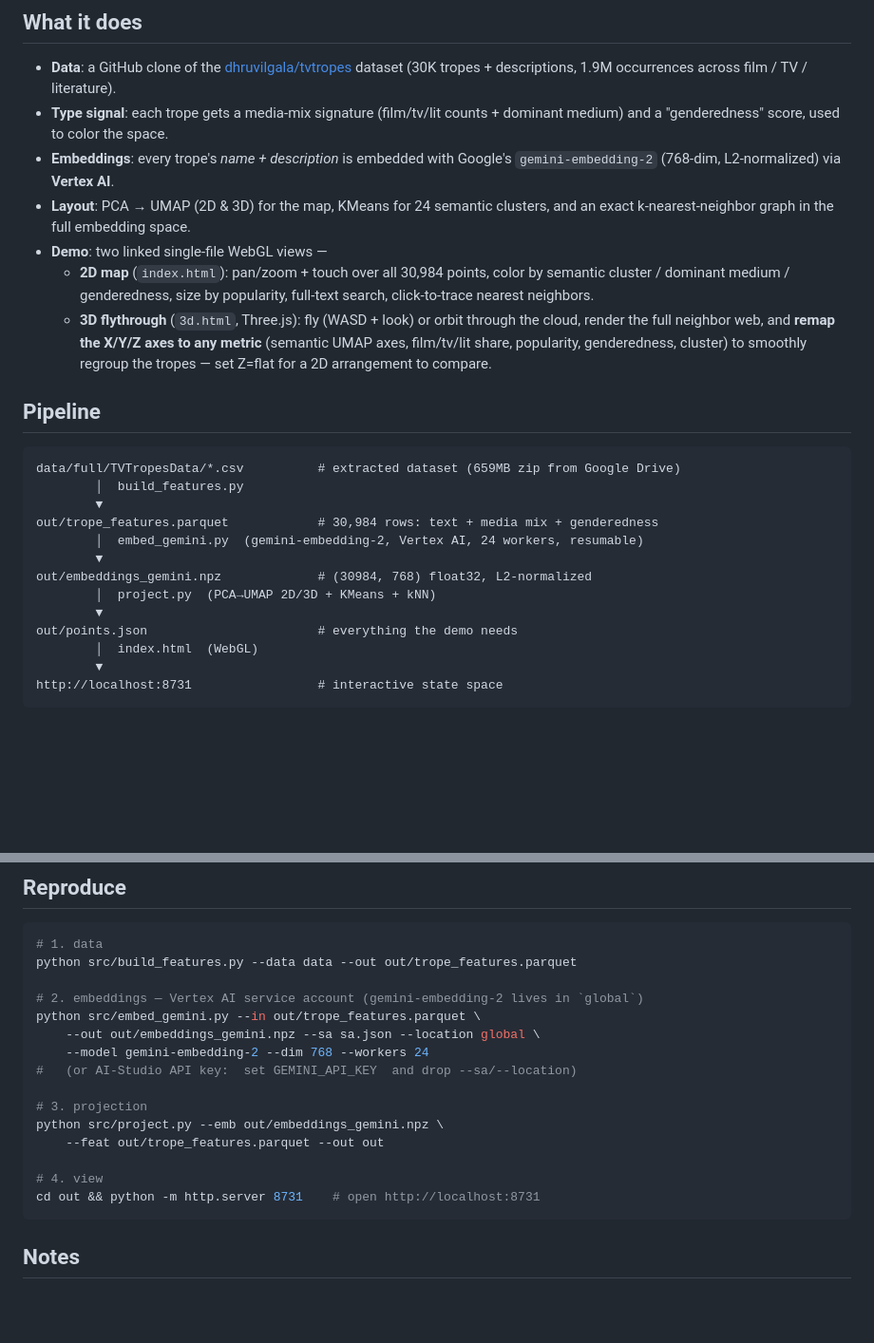
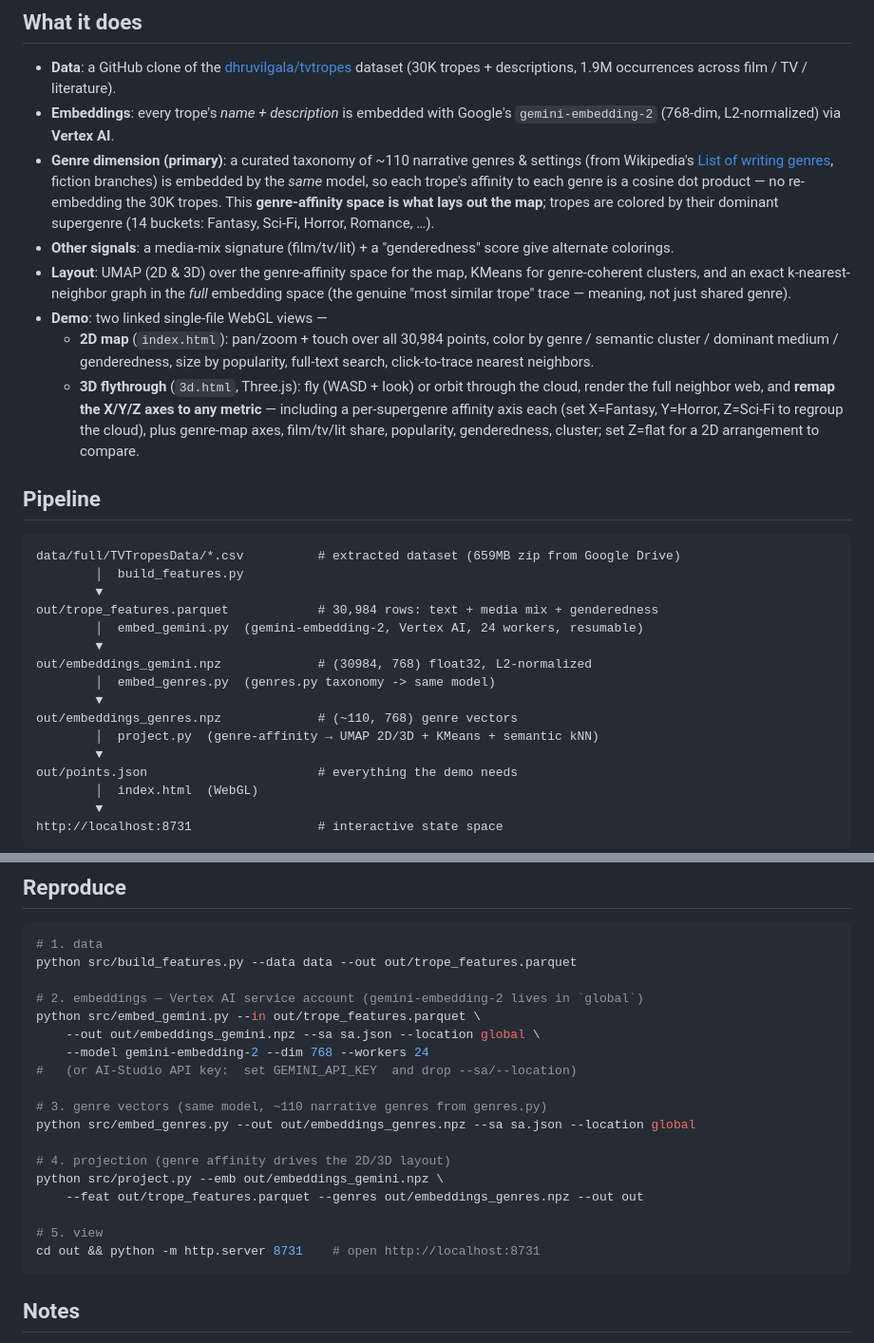
Before and after one commit to sh1ftmaker/tvtropes-state-space, a Markdown page: README.md, 2 parts joined by grey strips. Shown at 95% size. GitHub-like rendering; blank space fills up the shorter version.

Commit message:
README: document genre-affinity layout, genre coloring, and 3D genre axes
Co-Authored-By: Claude Opus 4.8 <noreply@anthropic.com>
Claude-Session: https://claude.ai/code/session_01BecBQS1SqejxijeAx3sme1

````diff
--- a/README.md
+++ b/README.md
@@ -11,20 +11,28 @@ WebGL demo.
 ## What it does
 - **Data**: a GitHub clone of the [dhruvilgala/tvtropes](https://github.com/dhruvilgala/tvtropes)
   dataset (30K tropes + descriptions, 1.9M occurrences across film / TV / literature).
-- **Type signal**: each trope gets a media-mix signature (film/tv/lit counts +
-  dominant medium) and a "genderedness" score, used to color the space.
 - **Embeddings**: every trope's *name + description* is embedded with Google's
   `gemini-embedding-2` (768-dim, L2-normalized) via **Vertex AI**.
-- **Layout**: PCA → UMAP (2D & 3D) for the map, KMeans for 24 semantic clusters,
-  and an exact k-nearest-neighbor graph in the full embedding space.
+- **Genre dimension (primary)**: a curated taxonomy of ~110 narrative genres &
+  settings (from Wikipedia's [List of writing genres](https://en.wikipedia.org/wiki/List_of_writing_genres),
+  fiction branches) is embedded by the *same* model, so each trope's affinity to
+  each genre is a cosine dot product — no re-embedding the 30K tropes. This
+  **genre-affinity space is what lays out the map**; tropes are colored by their
+  dominant supergenre (14 buckets: Fantasy, Sci-Fi, Horror, Romance, …).
+- **Other signals**: a media-mix signature (film/tv/lit) + a "genderedness" score
+  give alternate colorings.
+- **Layout**: UMAP (2D & 3D) over the genre-affinity space for the map, KMeans for
+  genre-coherent clusters, and an exact k-nearest-neighbor graph in the *full*
+  embedding space (the genuine "most similar trope" trace — meaning, not just shared genre).
 - **Demo**: two linked single-file WebGL views —
   - **2D map** (`index.html`): pan/zoom + touch over all 30,984 points, color by
-    semantic cluster / dominant medium / genderedness, size by popularity,
+    genre / semantic cluster / dominant medium / genderedness, size by popularity,
     full-text search, click-to-trace nearest neighbors.
   - **3D flythrough** (`3d.html`, Three.js): fly (WASD + look) or orbit through the
-    cloud, render the full neighbor web, and **remap the X/Y/Z axes to any metric**
-    (semantic UMAP axes, film/tv/lit share, popularity, genderedness, cluster) to
-    smoothly regroup the tropes — set Z=flat for a 2D arrangement to compare.
+    cloud, render the full neighbor web, and **remap the X/Y/Z axes to any metric** —
+    including a per-supergenre affinity axis each (set X=Fantasy, Y=Horror, Z=Sci-Fi
+    to regroup the cloud), plus genre-map axes, film/tv/lit share, popularity,
+    genderedness, cluster; set Z=flat for a 2D arrangement to compare.
 
 ## Pipeline
 ```
@@ -35,7 +43,10 @@ out/trope_features.parquet            # 30,984 rows: text + media mix + gendered
         │  embed_gemini.py  (gemini-embedding-2, Vertex AI, 24 workers, resumable)
         ▼
 out/embeddings_gemini.npz             # (30984, 768) float32, L2-normalized
-        │  project.py  (PCA→UMAP 2D/3D + KMeans + kNN)
+        │  embed_genres.py  (genres.py taxonomy -> same model)
+        ▼
+out/embeddings_genres.npz             # (~110, 768) genre vectors
+        │  project.py  (genre-affinity → UMAP 2D/3D + KMeans + semantic kNN)
         ▼
 out/points.json                       # everything the demo needs
         │  index.html  (WebGL)
@@ -54,11 +65,14 @@ python src/embed_gemini.py --in out/trope_features.parquet \
     --model gemini-embedding-2 --dim 768 --workers 24
 #   (or AI-Studio API key:  set GEMINI_API_KEY  and drop --sa/--location)
 
-# 3. projection
+# 3. genre vectors (same model, ~110 narrative genres from genres.py)
+python src/embed_genres.py --out out/embeddings_genres.npz --sa sa.json --location global
+
+# 4. projection (genre affinity drives the 2D/3D layout)
 python src/project.py --emb out/embeddings_gemini.npz \
-    --feat out/trope_features.parquet --out out
+    --feat out/trope_features.parquet --genres out/embeddings_genres.npz --out out
 
-# 4. view
+# 5. view
 cd out && python -m http.server 8731    # open http://localhost:8731
 ```
 
````
